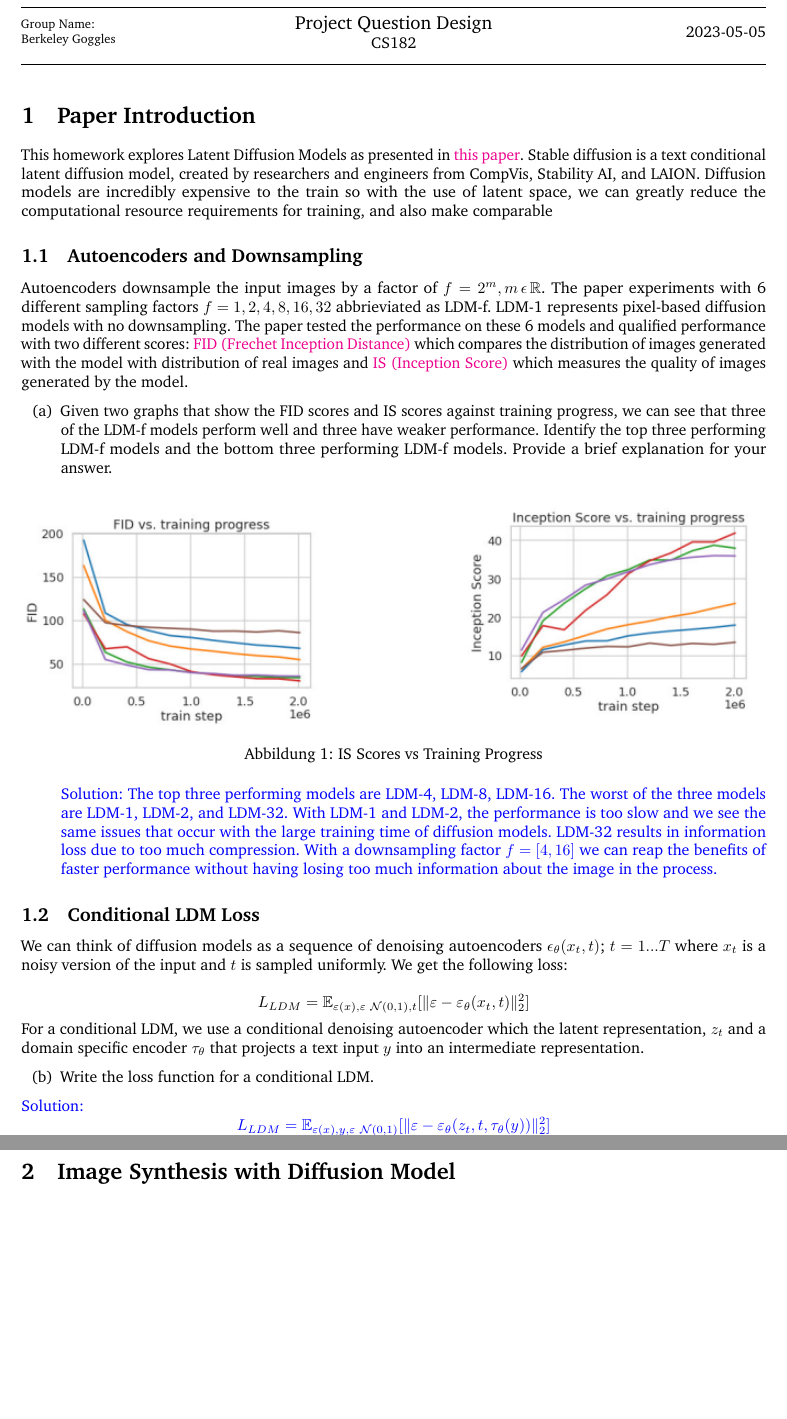
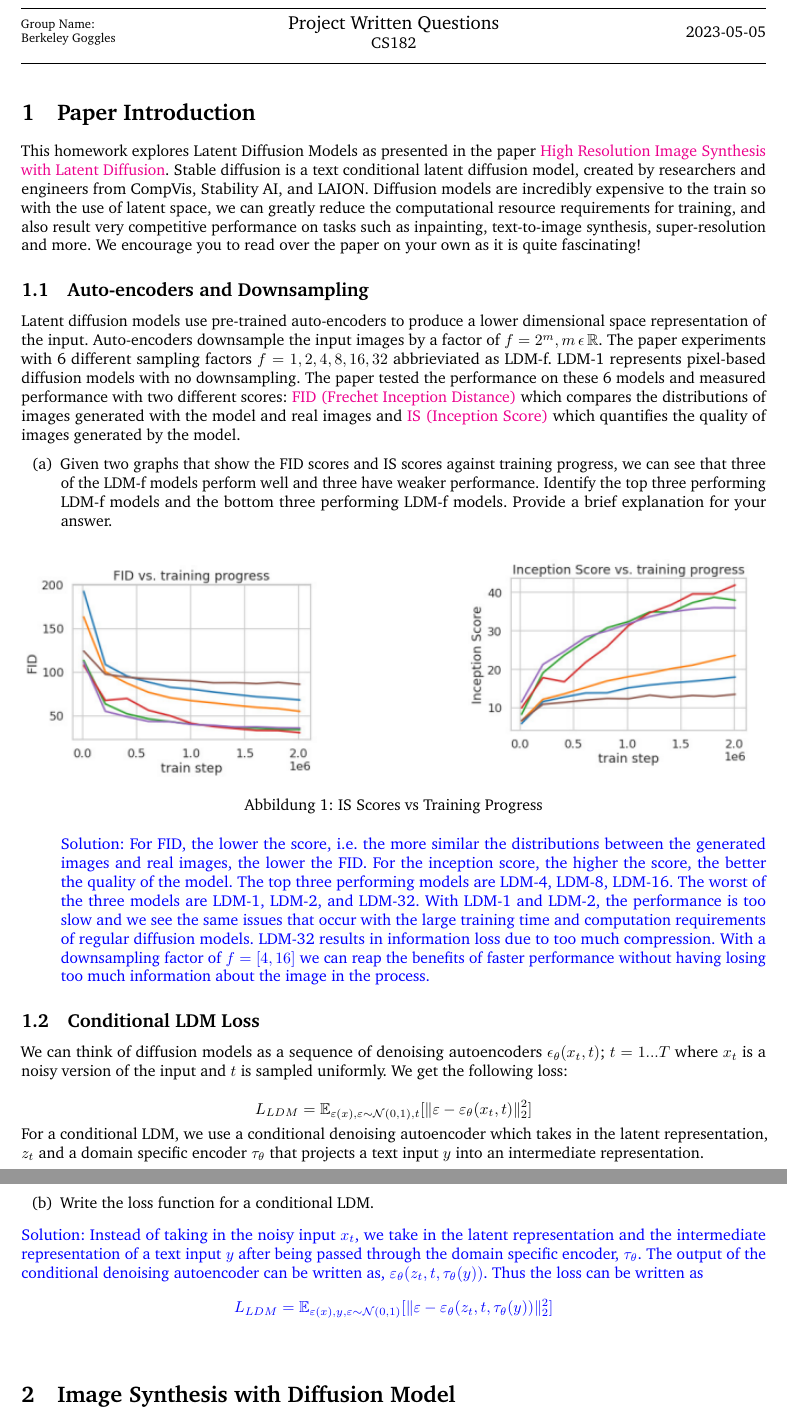
Before and after one commit to jun-tian/CS182_Project_diffusion, a LaTeX document (Writing/LaTeX/main.tex): two parts of pages 1 and 2 of 2 before the commit and two parts of pages 1 and 2 of 3 after it, joined at a grey line, cut so that both start at the same text, the shorter picture padded with empty space. Compiled offline with pdfLaTeX.

Commit message:
Fixed explanations and introduction

```diff
--- a/Writing/LaTeX/main.tex
+++ b/Writing/LaTeX/main.tex
@@ -16,7 +16,7 @@ Berkeley Goggles
 \begin{minipage}{0.4\textwidth}
 \centering
 \large
-Project Question Design\\
+Project Written Questions \\
 \normalsize
 CS182\\
 \end{minipage}
@@ -30,10 +30,12 @@ CS182\\
 %	Problem
 %-------------------------------
 \section{Paper Introduction}
-This homework explores Latent Diffusion Models as presented in \href{https://arxiv.org/pdf/2112.10752.pdf}{this paper}. Stable diffusion is a text conditional latent diffusion model, created by researchers and engineers from CompVis, Stability AI, and LAION. Diffusion models are incredibly expensive to the train so with the use of latent space, we can greatly reduce the computational resource requirements for training, and also make comparable
+This homework explores Latent Diffusion Models as presented in the paper \href{https://arxiv.org/pdf/2112.10752.pdf}{High Resolution Image Synthesis with Latent Diffusion}. Stable diffusion is a text conditional latent diffusion model, created by researchers and engineers from CompVis, Stability AI, and LAION. Diffusion models are incredibly expensive to the train so with the use of latent space, we can greatly reduce the computational resource requirements for training, and also result very competitive performance on tasks such as inpainting, text-to-image synthesis, super-resolution and more. We encourage you to read over the paper on your own as it is quite fascinating!
 
-\subsection{Autoencoders and Downsampling}
-Autoencoders downsample the input images by a factor of \(f=2^m, m  \, \epsilon \, \mathbb{R}\). The paper experiments with 6 different sampling factors \(f={1, 2, 4, 8, 16, 32}\) abbrieviated as LDM-f. LDM-1 represents pixel-based diffusion models with no downsampling. The paper tested the performance on these 6 models and qualified performance with two different scores: \href{https://en.wikipedia.org/wiki/Fr%C3%A9chet_inception_distance}{FID (Frechet Inception Distance)} which compares the distribution of images generated with the model with distribution of real images and \href{https://en.wikipedia.org/wiki/Inception_score}{IS (Inception Score)} which measures the quality of images generated by the model.
+\subsection{Auto-encoders and Downsampling}
+Latent diffusion models use pre-trained auto-encoders to produce a lower dimensional space representation of the input.
+Auto-encoders downsample the input images by a factor of \(f=2^m, m  \, \epsilon \, \mathbb{R}\). The paper experiments with 6 different sampling factors \(f={1, 2, 4, 8, 16, 32}\) abbrieviated as LDM-f. LDM-1 represents pixel-based diffusion models with no downsampling. The paper tested the performance on these 6 models and measured performance with two different scores: \href{https://en.wikipedia.org/wiki/Fr%C3%A9chet_inception_distance}{FID (Frechet Inception Distance)} which compares the distributions of images generated with the model and real images and \href{https://en.wikipedia.org/wiki/Inception_score}{IS (Inception Score)} which quantifies the quality of images generated by the model.
+
 \begin{itemize}
     \item [(a)]
     Given two graphs that show the FID scores and IS scores against training progress, we can see that three of the LDM-f models perform well and three have weaker performance. Identify the top three performing LDM-f models and the bottom three performing LDM-f models. Provide a brief explanation for your answer.
@@ -46,7 +48,7 @@ Autoencoders downsample the input images by a factor of \(f=2^m, m  \, \epsilon
         \label{fig:is}
     \end{figure}
 
-     \textcolor{blue}{Solution: The top three performing models are LDM-4, LDM-8, LDM-16. The worst of the three models are LDM-1, LDM-2, and LDM-32. With LDM-1 and LDM-2, the performance is too slow and we see the same issues that occur with the large training time of diffusion models. LDM-32 results in information loss due to too much compression. With a downsampling factor \(f = [4, 16]\) we can reap the benefits of faster performance without having losing too much information about the image in the process.}
+     \textcolor{blue}{Solution: For FID, the lower the score, i.e. the more similar the distributions between the generated images and real images, the lower the FID. For the inception score, the higher the score, the better the quality of the model. The top three performing models are LDM-4, LDM-8, LDM-16. The worst of the three models are LDM-1, LDM-2, and LDM-32. With LDM-1 and LDM-2, the performance is too slow and we see the same issues that occur with the large training time and computation requirements of regular diffusion models. LDM-32 results in information loss due to too much compression. With a downsampling factor of \(f = [4, 16]\) we can reap the benefits of faster performance without having losing too much information about the image in the process.}
 
 
 \end{itemize}
@@ -54,15 +56,18 @@ Autoencoders downsample the input images by a factor of \(f=2^m, m  \, \epsilon
 \subsection{Conditional LDM Loss}
 We can think of diffusion models as a sequence of denoising autoencoders \(\epsilon_{\theta}(x_t, t)\); \(t = 1...T\) where \(x_t\) is a noisy version of the input and  \(t\) is sampled uniformly. We get the following loss:
 
-\[L_{LDM} = \mathbb{E}_{\varepsilon(x), \varepsilon ~ \mathcal{N}(0, 1), t} [\| \varepsilon - \varepsilon_{\theta}(x_t, t) \|_2^2 ] \]
+\[L_{LDM} = \mathbb{E}_{\varepsilon(x), \varepsilon \sim \mathcal{N}(0, 1), t} [\| \varepsilon - \varepsilon_{\theta}(x_t, t) \|_2^2 ] \]
 
-For a conditional LDM, we use a conditional denoising autoencoder which the latent representation, \(z_t\) and a domain specific encoder \(\tau_{\theta}\) that projects a text input \(y\) into an intermediate representation.
+For a conditional LDM, we use a conditional denoising autoencoder which takes in the latent representation, \(z_t\) and a domain specific encoder \(\tau_{\theta}\) that projects a text input \(y\) into an intermediate representation.
 \begin{itemize}
     \item [(b)]
     Write the loss function for a conditional LDM.
 
 \end{itemize}
- \textcolor{blue}{Solution: \[L_{LDM} = \mathbb{E}_{\varepsilon(x), y, \varepsilon ~ \mathcal{N}(0, 1)} [\| \varepsilon - \varepsilon_{\theta}(z_t, t, \tau_{\theta}(y)) \|_2^2] \]}
+ \textcolor{blue}{Solution: Instead of taking in the noisy input \(x_t\), we take in the latent representation and the intermediate representation of a text input \(y\) after being passed through the domain specific encoder, \(\tau_{\theta}\).
+ The output of the conditional denoising autoencoder can be written as,
+ \(\varepsilon_{\theta}(z_t, t, \tau_{\theta}(y))\). Thus the loss can be written as
+ \[L_{LDM} = \mathbb{E}_{\varepsilon(x), y, \varepsilon \sim \mathcal{N}(0, 1)} [\| \varepsilon - \varepsilon_{\theta}(z_t, t, \tau_{\theta}(y)) \|_2^2] \] }
 
 
 %-------------------------------
```
